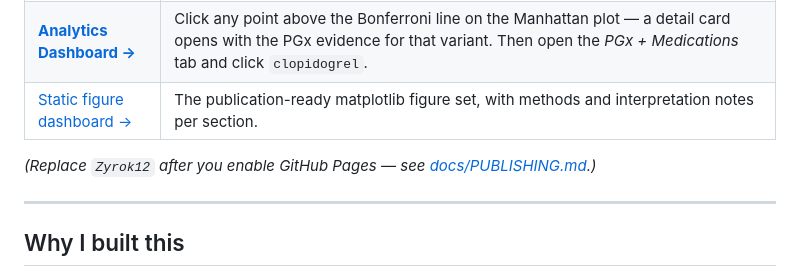
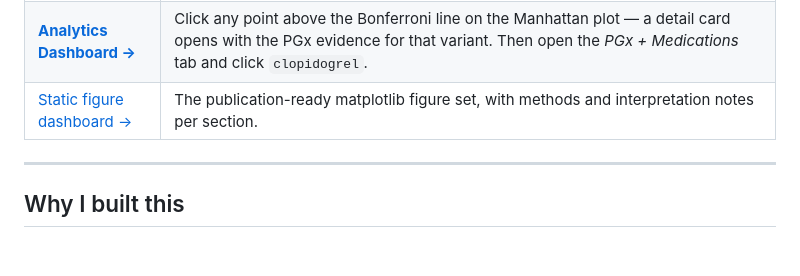
Before and after one commit to Zyrok12/pgx-showcase, a Markdown page: README.md, the part around the change. Rendered like a GitHub page; blank space fills up the shorter version.

Commit message:
Fix self-referential placeholder text in README and PUBLISHING

```diff
--- a/README.md
+++ b/README.md
@@ -23,8 +23,6 @@ Both are self-contained single-page apps: search, filter, click points, open var
 | **[MegaVCF Explorer →](https://Zyrok12.github.io/pgx-showcase/demo/mega_vcf_explorer.html)** | Search `CYP2D6`. Click a variant. You get ACMG criteria with a live evidence editor, CPIC/DPWG/PharmGKB drug guidance, star alleles, population frequencies, caller support and per-sample genotypes — for the whole cohort in one file. |
 | **[Analytics Dashboard →](https://Zyrok12.github.io/pgx-showcase/demo/analytics_dashboard_interactive.html)** | Click any point above the Bonferroni line on the Manhattan plot — a detail card opens with the PGx evidence for that variant. Then open the *PGx + Medications* tab and click `clopidogrel`. |
 | [Static figure dashboard →](https://Zyrok12.github.io/pgx-showcase/demo/analytics/analytics_dashboard.html) | The publication-ready matplotlib figure set, with methods and interpretation notes per section. |
-
-*(Replace `Zyrok12` after you enable GitHub Pages — see [docs/PUBLISHING.md](docs/PUBLISHING.md).)*
 
 ---
 
```
Also changed, not shown: docs/PUBLISHING.md (+26 -30 lines).
